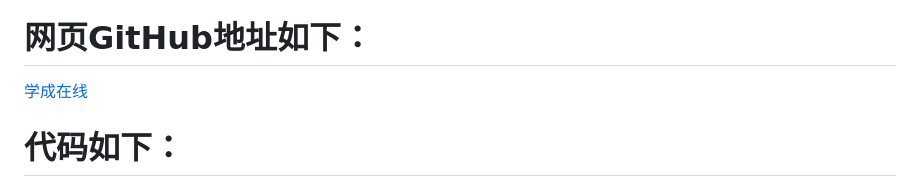
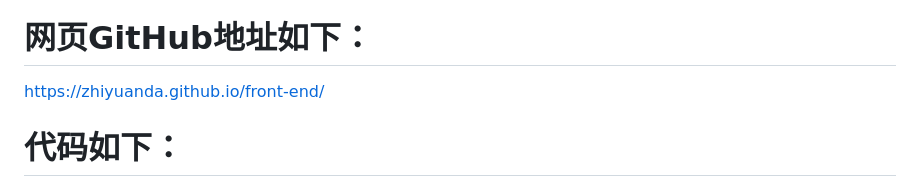
Before and after one commit to zhiyuanda/front-end, a Markdown page: README.md, the part around the change. Rendered like a GitHub page.

```diff
--- a/README.md
+++ b/README.md
@@ -16,7 +16,7 @@
 
 # 网页GitHub地址如下：
 
-[学成在线](https://jiang-lijun.github.io/front-end/)
+https://zhiyuanda.github.io/front-end/
 
 # 代码如下：
 
```
